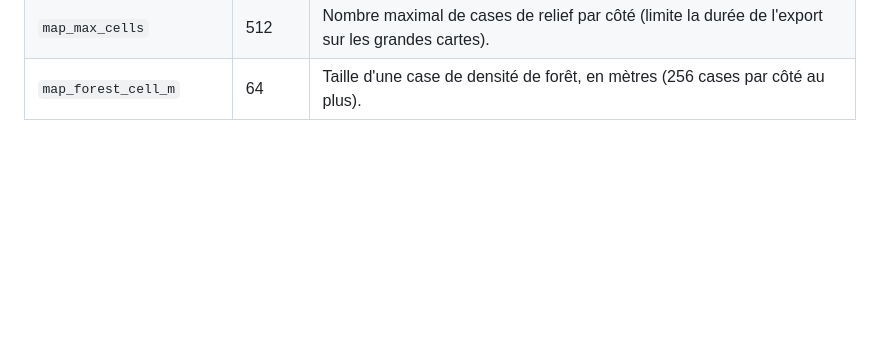
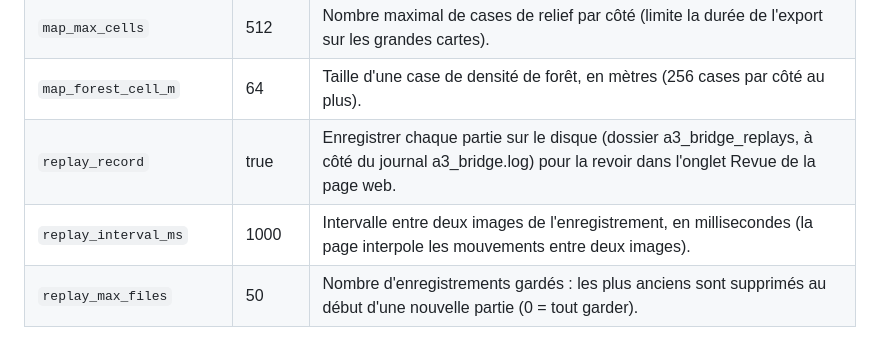
Before and after one commit to lepitinox/a3-bridge, a Markdown page: docs/PROTOCOL.md, the part around one of its changes. GitHub-like rendering; blank space fills up the shorter version.

```diff
--- a/docs/PROTOCOL.md
+++ b/docs/PROTOCOL.md
@@ -860,3 +888,6 @@ Couleurs de marqueurs (set_marker) ; toutes, car les couleurs de camp courantes
 | `map_height_cell_m` | 16 | Taille visée d'une case de relief, en mètres. |
 | `map_max_cells` | 512 | Nombre maximal de cases de relief par côté (limite la durée de l'export sur les grandes cartes). |
 | `map_forest_cell_m` | 64 | Taille d'une case de densité de forêt, en mètres (256 cases par côté au plus). |
+| `replay_record` | true | Enregistrer chaque partie sur le disque (dossier a3_bridge_replays, à côté du journal a3_bridge.log) pour la revoir dans l'onglet Revue de la page web. |
+| `replay_interval_ms` | 1000 | Intervalle entre deux images de l'enregistrement, en millisecondes (la page interpole les mouvements entre deux images). |
+| `replay_max_files` | 50 | Nombre d'enregistrements gardés : les plus anciens sont supprimés au début d'une nouvelle partie (0 = tout garder). |
```
Also changed, not shown: other parts of docs/PROTOCOL.md (+28 -0 lines), README.md (+14 -1 lines), docs/images/revue.png (added), 13 other files.
